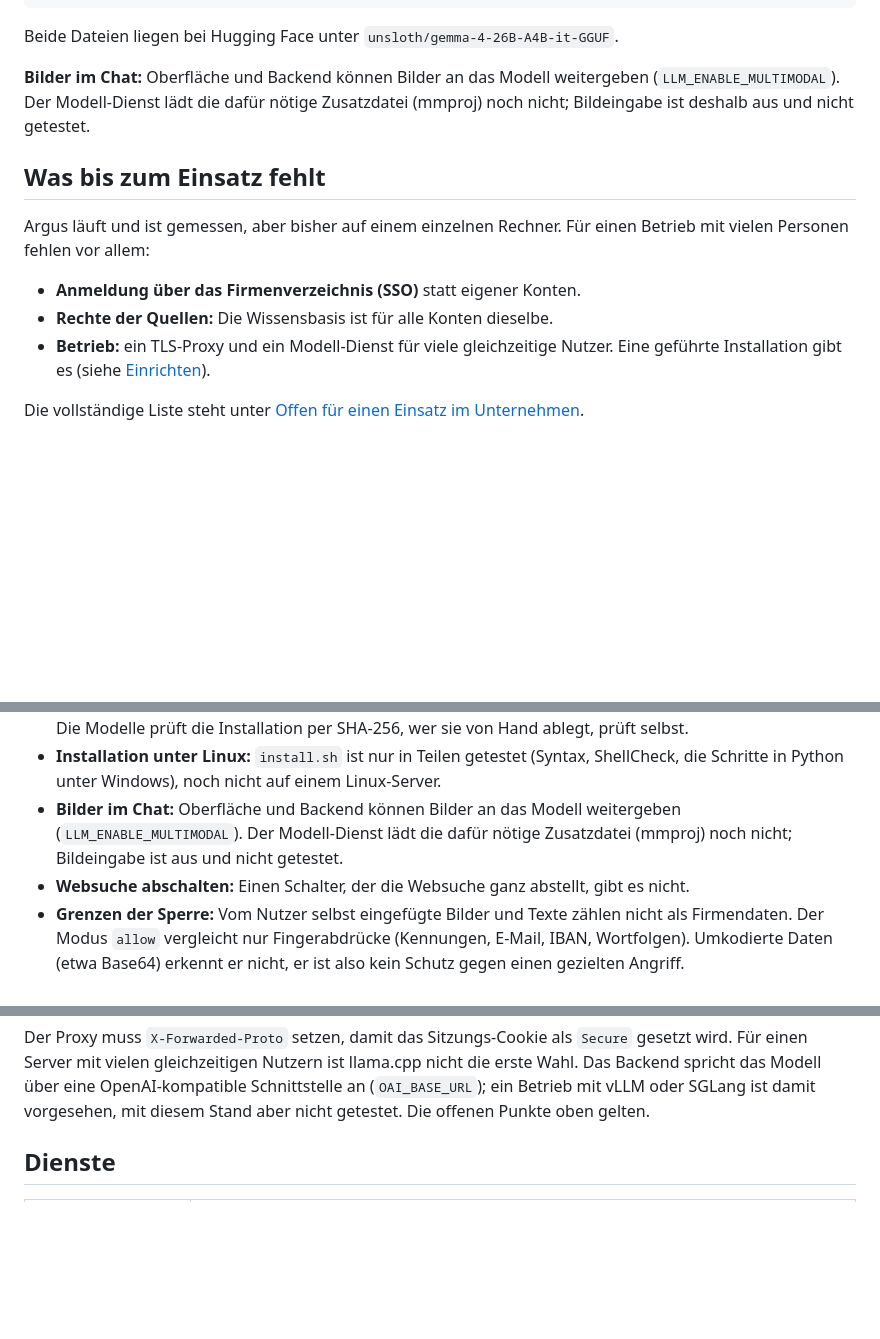
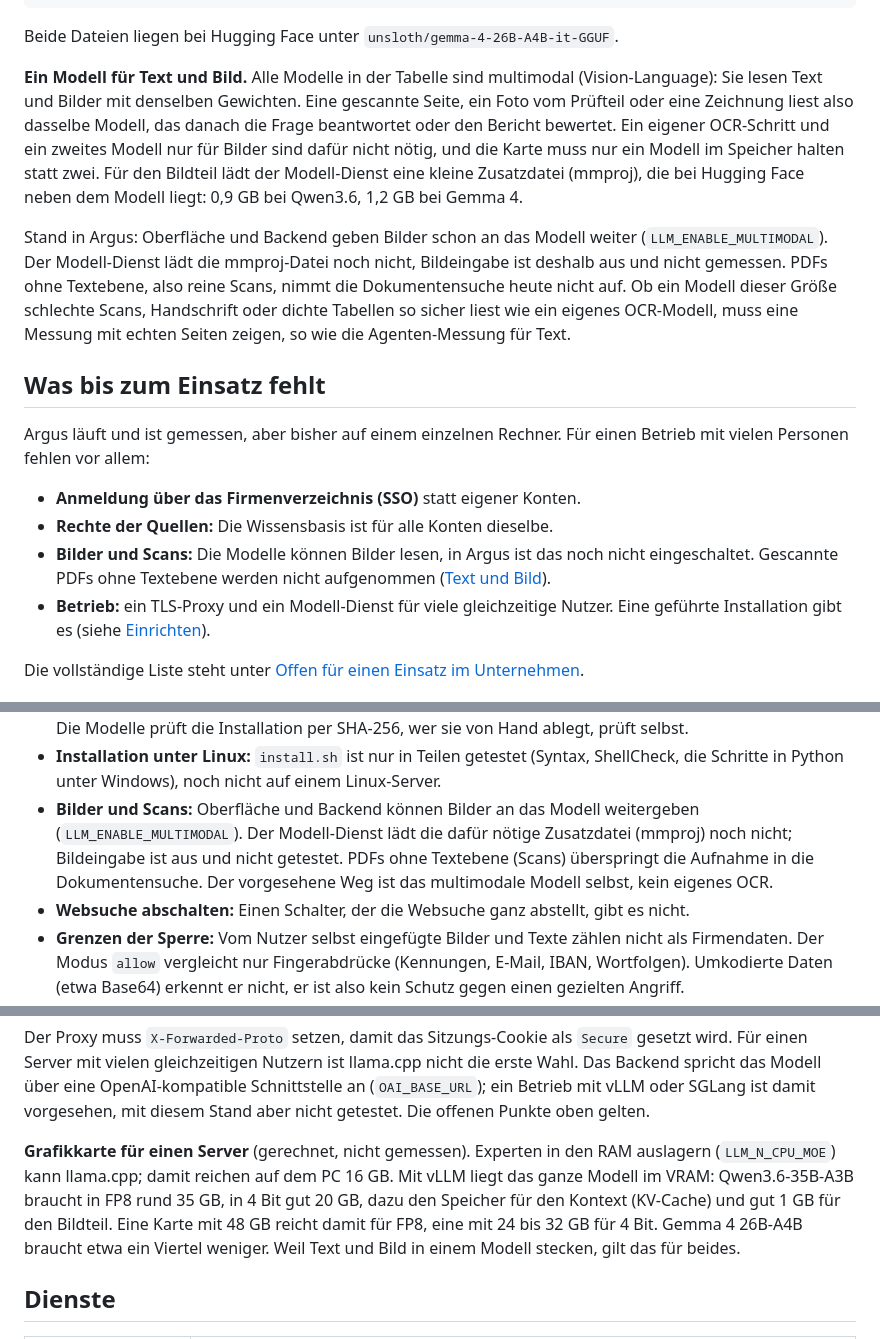
Before and after one commit to Donofluziver-dev/Argus, a Markdown page: README.de.md, 3 parts joined by grey strips. Drawn GitHub-style; blank space fills up the shorter version.

Commit message:
README: ein multimodales Modell fuer Text und Bild, VRAM fuer vLLM
- Neuer Abschnitt "Ein Modell fuer Text und Bild": Die Modelle der Tabelle
  lesen Text und Bilder, ein eigenes OCR und ein zweites Bildmodell sind
  nicht noetig; mmproj-Groessen fuer Qwen3.6 und Gemma 4.
- Ehrlicher Stand: Bildeingabe ist aus, PDFs ohne Textebene (Scans) nimmt die
  Dokumentensuche nicht auf. Auch in beiden Listen der offenen Punkte.
- Betrieb auf einem Server: gerechneter VRAM-Bedarf mit vLLM (FP8 und 4 Bit),
  als nicht gemessen markiert.

Co-Authored-By: Claude Opus 5.5 <noreply@anthropic.com>

```diff
--- a/README.de.md
+++ b/README.de.md
@@ -307,9 +307,20 @@ OAI_MODEL=gemma-4-26b-a4b
 
 Beide Dateien liegen bei Hugging Face unter `unsloth/gemma-4-26B-A4B-it-GGUF`.
 
-**Bilder im Chat:** Oberfläche und Backend können Bilder an das Modell weitergeben
-(`LLM_ENABLE_MULTIMODAL`). Der Modell-Dienst lädt die dafür nötige Zusatzdatei (mmproj) noch
-nicht; Bildeingabe ist deshalb aus und nicht getestet.
+**Ein Modell für Text und Bild.** Alle Modelle in der Tabelle sind multimodal
+(Vision-Language): Sie lesen Text und Bilder mit denselben Gewichten. Eine gescannte Seite, ein
+Foto vom Prüfteil oder eine Zeichnung liest also dasselbe Modell, das danach die Frage
+beantwortet oder den Bericht bewertet. Ein eigener OCR-Schritt und ein zweites Modell nur für
+Bilder sind dafür nicht nötig, und die Karte muss nur ein Modell im Speicher halten statt
+zwei. Für den Bildteil lädt der Modell-Dienst eine kleine Zusatzdatei (mmproj), die bei
+Hugging Face neben dem Modell liegt: 0,9 GB bei Qwen3.6, 1,2 GB bei Gemma 4.
+
+Stand in Argus: Oberfläche und Backend geben Bilder schon an das Modell weiter
+(`LLM_ENABLE_MULTIMODAL`). Der Modell-Dienst lädt die mmproj-Datei noch nicht, Bildeingabe ist
+deshalb aus und nicht gemessen. PDFs ohne Textebene, also reine Scans, nimmt die
+Dokumentensuche heute nicht auf. Ob ein Modell dieser Größe schlechte Scans, Handschrift oder
+dichte Tabellen so sicher liest wie ein eigenes OCR-Modell, muss eine Messung mit echten Seiten
+zeigen, so wie die Agenten-Messung für Text.
 
 ## Was bis zum Einsatz fehlt
 
@@ -318,6 +329,9 @@ vielen Personen fehlen vor allem:
 
 - **Anmeldung über das Firmenverzeichnis (SSO)** statt eigener Konten.
 - **Rechte der Quellen:** Die Wissensbasis ist für alle Konten dieselbe.
+- **Bilder und Scans:** Die Modelle können Bilder lesen, in Argus ist das noch nicht
+  eingeschaltet. Gescannte PDFs ohne Textebene werden nicht aufgenommen
+  ([Text und Bild](#das-modell-ist-austauschbar)).
 - **Betrieb:** ein TLS-Proxy und ein Modell-Dienst für viele gleichzeitige Nutzer. Eine
   geführte Installation gibt es (siehe [Einrichten](#einrichten)).
 
@@ -499,9 +513,11 @@ sollte sie kennen.
   prüft selbst.
 - **Installation unter Linux:** `install.sh` ist nur in Teilen getestet (Syntax,
   ShellCheck, die Schritte in Python unter Windows), noch nicht auf einem Linux-Server.
-- **Bilder im Chat:** Oberfläche und Backend können Bilder an das Modell weitergeben
+- **Bilder und Scans:** Oberfläche und Backend können Bilder an das Modell weitergeben
   (`LLM_ENABLE_MULTIMODAL`). Der Modell-Dienst lädt die dafür nötige Zusatzdatei (mmproj)
-  noch nicht; Bildeingabe ist aus und nicht getestet.
+  noch nicht; Bildeingabe ist aus und nicht getestet. PDFs ohne Textebene (Scans) überspringt
+  die Aufnahme in die Dokumentensuche. Der vorgesehene Weg ist das multimodale Modell selbst,
+  kein eigenes OCR.
 - **Websuche abschalten:** Einen Schalter, der die Websuche ganz abstellt, gibt es nicht.
 - **Grenzen der Sperre:** Vom Nutzer selbst eingefügte Bilder und Texte zählen nicht als
   Firmendaten. Der Modus `allow` vergleicht nur Fingerabdrücke (Kennungen, E-Mail, IBAN,
@@ -582,6 +598,13 @@ wird. Für einen Server mit vielen gleichzeitigen Nutzern ist llama.cpp nicht di
 Das Backend spricht das Modell über eine OpenAI-kompatible Schnittstelle an (`OAI_BASE_URL`);
 ein Betrieb mit vLLM oder SGLang ist damit vorgesehen, mit diesem Stand aber nicht getestet.
 Die offenen Punkte oben gelten.
+
+**Grafikkarte für einen Server** (gerechnet, nicht gemessen). Experten in den RAM auslagern
+(`LLM_N_CPU_MOE`) kann llama.cpp; damit reichen auf dem PC 16 GB. Mit vLLM liegt das ganze
+Modell im VRAM: Qwen3.6-35B-A3B braucht in FP8 rund 35 GB, in 4 Bit gut 20 GB, dazu den
+Speicher für den Kontext (KV-Cache) und gut 1 GB für den Bildteil. Eine Karte mit 48 GB reicht
+damit für FP8, eine mit 24 bis 32 GB für 4 Bit. Gemma 4 26B-A4B braucht etwa ein Viertel
+weniger. Weil Text und Bild in einem Modell stecken, gilt das für beides.
 
 ## Dienste
 
```
Also changed, not shown: 1 other file.
